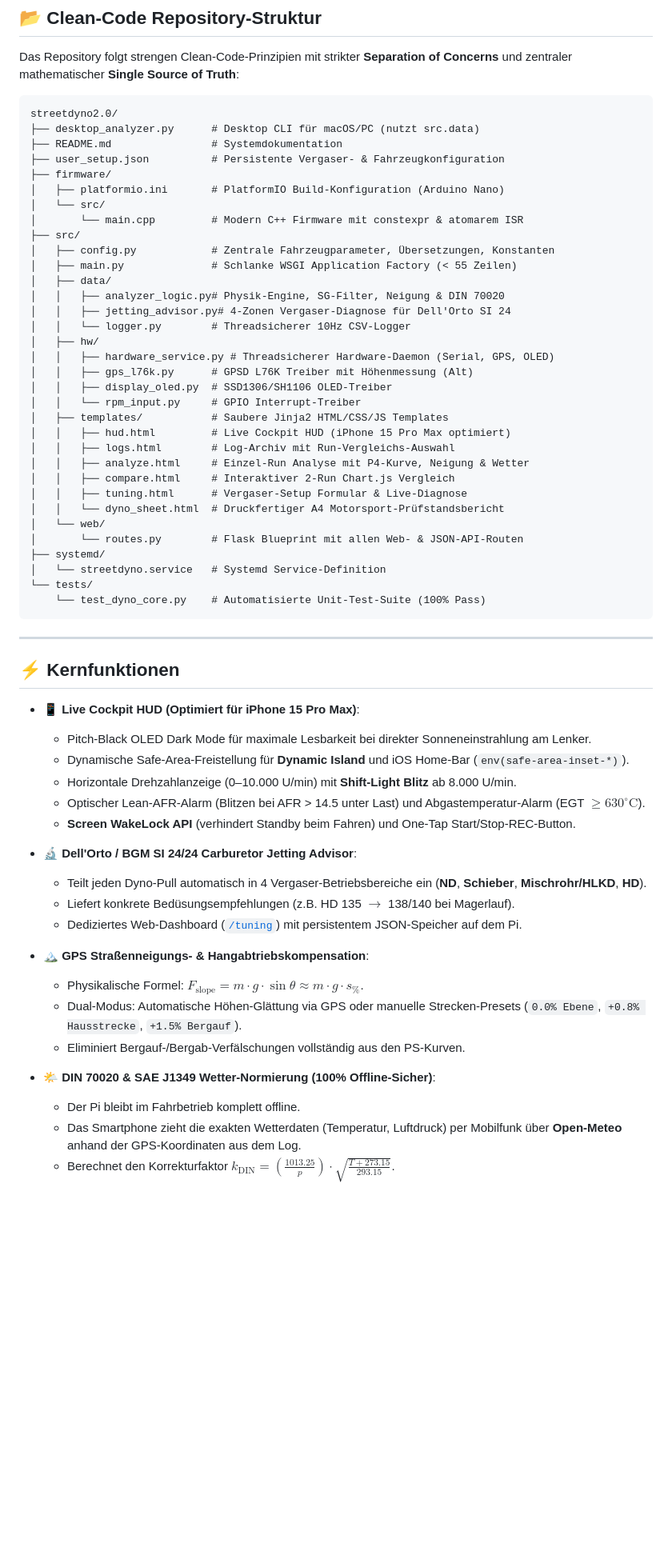
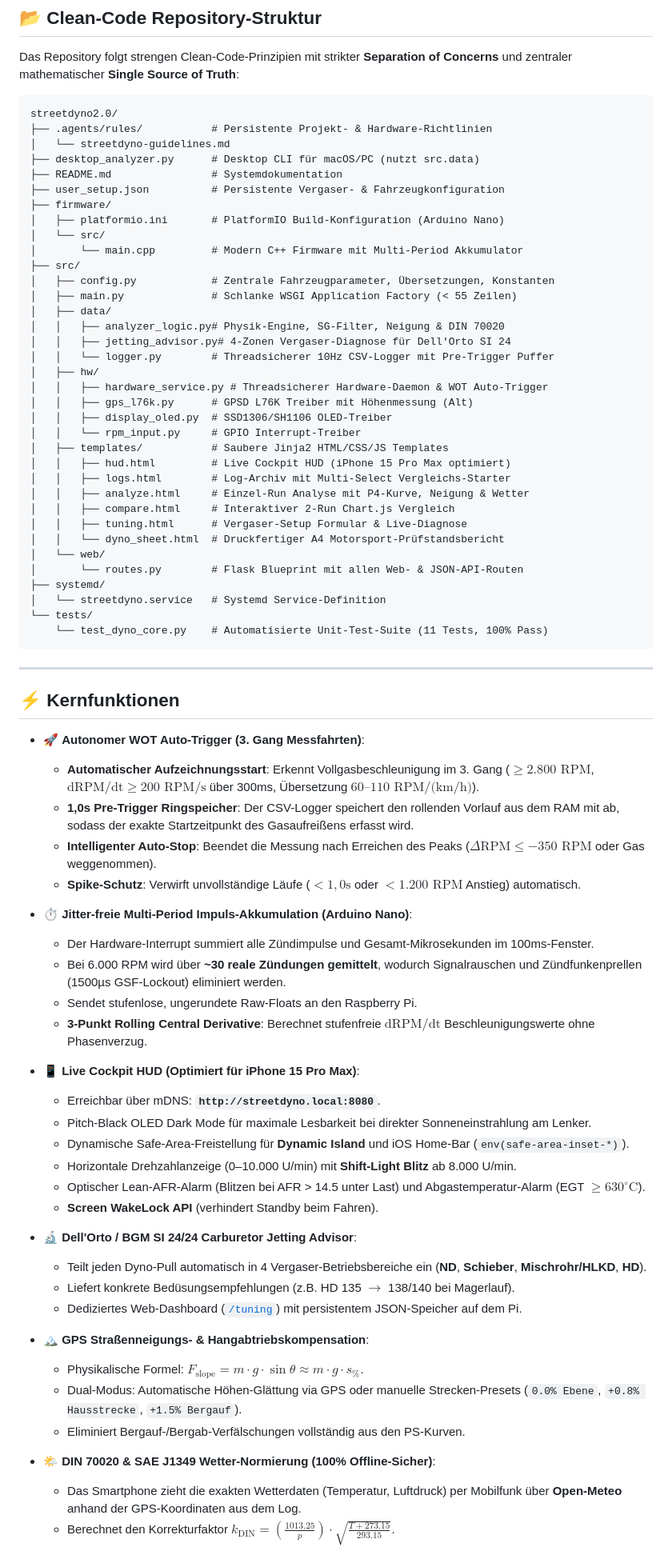
Before and after one commit to rolovsky/StreetDyno2.0, a Markdown page: README.md, the part around one of its changes. Shown at 80% size. Rendered like a GitHub page; blank space fills up the shorter version.

Commit message:
docs(readme): update documentation with WOT auto-trigger, multi-period accumulator, and mDNS setup

````diff
--- a/README.md
+++ b/README.md
@@ -64,28 +66,30 @@ Das Repository folgt strengen Clean-Code-Prinzipien mit strikter **Separation of
 
 ```
 streetdyno2.0/
+├── .agents/rules/           # Persistente Projekt- & Hardware-Richtlinien
+│   └── streetdyno-guidelines.md
 ├── desktop_analyzer.py      # Desktop CLI für macOS/PC (nutzt src.data)
 ├── README.md                # Systemdokumentation
 ├── user_setup.json          # Persistente Vergaser- & Fahrzeugkonfiguration
 ├── firmware/
 │   ├── platformio.ini       # PlatformIO Build-Konfiguration (Arduino Nano)
 │   └── src/
-│       └── main.cpp         # Modern C++ Firmware mit constexpr & atomarem ISR
+│       └── main.cpp         # Modern C++ Firmware mit Multi-Period Akkumulator
 ├── src/
 │   ├── config.py            # Zentrale Fahrzeugparameter, Übersetzungen, Konstanten
 │   ├── main.py              # Schlanke WSGI Application Factory (< 55 Zeilen)
 │   ├── data/
 │   │   ├── analyzer_logic.py# Physik-Engine, SG-Filter, Neigung & DIN 70020
 │   │   ├── jetting_advisor.py# 4-Zonen Vergaser-Diagnose für Dell'Orto SI 24
-│   │   └── logger.py        # Threadsicherer 10Hz CSV-Logger
+│   │   └── logger.py        # Threadsicherer 10Hz CSV-Logger mit Pre-Trigger Puffer
 │   ├── hw/
-│   │   ├── hardware_service.py # Threadsicherer Hardware-Daemon (Serial, GPS, OLED)
+│   │   ├── hardware_service.py # Threadsicherer Hardware-Daemon & WOT Auto-Trigger
 │   │   ├── gps_l76k.py      # GPSD L76K Treiber mit Höhenmessung (Alt)
 │   │   ├── display_oled.py  # SSD1306/SH1106 OLED-Treiber
 │   │   └── rpm_input.py     # GPIO Interrupt-Treiber
 │   ├── templates/           # Saubere Jinja2 HTML/CSS/JS Templates
 │   │   ├── hud.html         # Live Cockpit HUD (iPhone 15 Pro Max optimiert)
-│   │   ├── logs.html        # Log-Archiv mit Run-Vergleichs-Auswahl
+│   │   ├── logs.html        # Log-Archiv mit Multi-Select Vergleichs-Starter
 │   │   ├── analyze.html     # Einzel-Run Analyse mit P4-Kurve, Neigung & Wetter
 │   │   ├── compare.html     # Interaktiver 2-Run Chart.js Vergleich
 │   │   ├── tuning.html      # Vergaser-Setup Formular & Live-Diagnose
@@ -95,19 +99,32 @@ streetdyno2.0/
 ├── systemd/
 │   └── streetdyno.service   # Systemd Service-Definition
 └── tests/
-    └── test_dyno_core.py    # Automatisierte Unit-Test-Suite (100% Pass)
+    └── test_dyno_core.py    # Automatisierte Unit-Test-Suite (11 Tests, 100% Pass)
 ```
 
 ---
 
 ## ⚡ Kernfunktionen
 
+* 🚀 **Autonomer WOT Auto-Trigger (3. Gang Messfahrten)**:
+  * **Automatischer Aufzeichnungsstart**: Erkennt Vollgasbeschleunigung im 3. Gang ($\ge 2.800\text{ RPM}$, $\text{dRPM/dt} \ge 200\text{ RPM/s}$ über 300ms, Übersetzung $60\text{--}110\text{ RPM/(km/h)}$).
+  * **1,0s Pre-Trigger Ringspeicher**: Der CSV-Logger speichert den rollenden Vorlauf aus dem RAM mit ab, sodass der exakte Startzeitpunkt des Gasaufreißens erfasst wird.
+  * **Intelligenter Auto-Stop**: Beendet die Messung nach Erreichen des Peaks ($\Delta\text{RPM} \le -350\text{ RPM}$ oder Gas weggenommen).
+  * **Spike-Schutz**: Verwirft unvollständige Läufe ($< 1{,}0\text{s}$ oder $< 1.200\text{ RPM}$ Anstieg) automatisch.
+
+* ⏱️ **Jitter-freie Multi-Period Impuls-Akkumulation (Arduino Nano)**:
+  * Der Hardware-Interrupt summiert alle Zündimpulse und Gesamt-Mikrosekunden im 100ms-Fenster.
+  * Bei 6.000 RPM wird über **~30 reale Zündungen gemittelt**, wodurch Signalrauschen und Zündfunkenprellen (1500µs GSF-Lockout) eliminiert werden.
+  * Sendet stufenlose, ungerundete Raw-Floats an den Raspberry Pi.
+  * **3-Punkt Rolling Central Derivative**: Berechnet stufenfreie $\text{dRPM/dt}$ Beschleunigungswerte ohne Phasenverzug.
+
 * 📱 **Live Cockpit HUD (Optimiert für iPhone 15 Pro Max)**:
+  * Erreichbar über mDNS: **`http://streetdyno.local:8080`**.
   * Pitch-Black OLED Dark Mode für maximale Lesbarkeit bei direkter Sonneneinstrahlung am Lenker.
   * Dynamische Safe-Area-Freistellung für **Dynamic Island** und iOS Home-Bar (`env(safe-area-inset-*)`).
   * Horizontale Drehzahlanzeige (0–10.000 U/min) mit **Shift-Light Blitz** ab 8.000 U/min.
   * Optischer Lean-AFR-Alarm (Blitzen bei AFR > 14.5 unter Last) und Abgastemperatur-Alarm (EGT $\ge 630^\circ\text{C}$).
-  * **Screen WakeLock API** (verhindert Standby beim Fahren) und One-Tap Start/Stop-REC-Button.
+  * **Screen WakeLock API** (verhindert Standby beim Fahren).
 
 * 🔬 **Dell'Orto / BGM SI 24/24 Carburetor Jetting Advisor**:
   * Teilt jeden Dyno-Pull automatisch in 4 Vergaser-Betriebsbereiche ein (**ND**, **Schieber**, **Mischrohr/HLKD**, **HD**).
@@ -120,7 +137,6 @@ streetdyno2.0/
   * Eliminiert Bergauf-/Bergab-Verfälschungen vollständig aus den PS-Kurven.
 
 * 🌤️ **DIN 70020 & SAE J1349 Wetter-Normierung (100% Offline-Sicher)**:
-  * Der Pi bleibt im Fahrbetrieb komplett offline.
   * Das Smartphone zieht die exakten Wetterdaten (Temperatur, Luftdruck) per Mobilfunk über **Open-Meteo** anhand der GPS-Koordinaten aus dem Log.
   * Berechnet den Korrekturfaktor $k_{\text{DIN}} = \left(\frac{1013.25}{p}\right) \cdot \sqrt{\frac{T + 273.15}{293.15}}$.
 
````
Also changed, not shown: other parts of README.md (+37 -26 lines).
